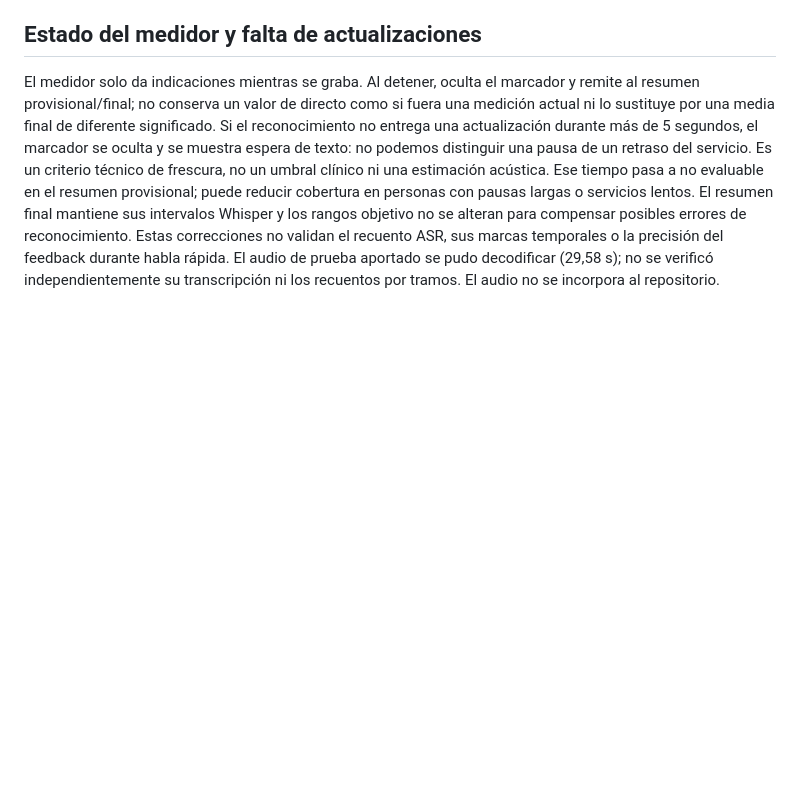
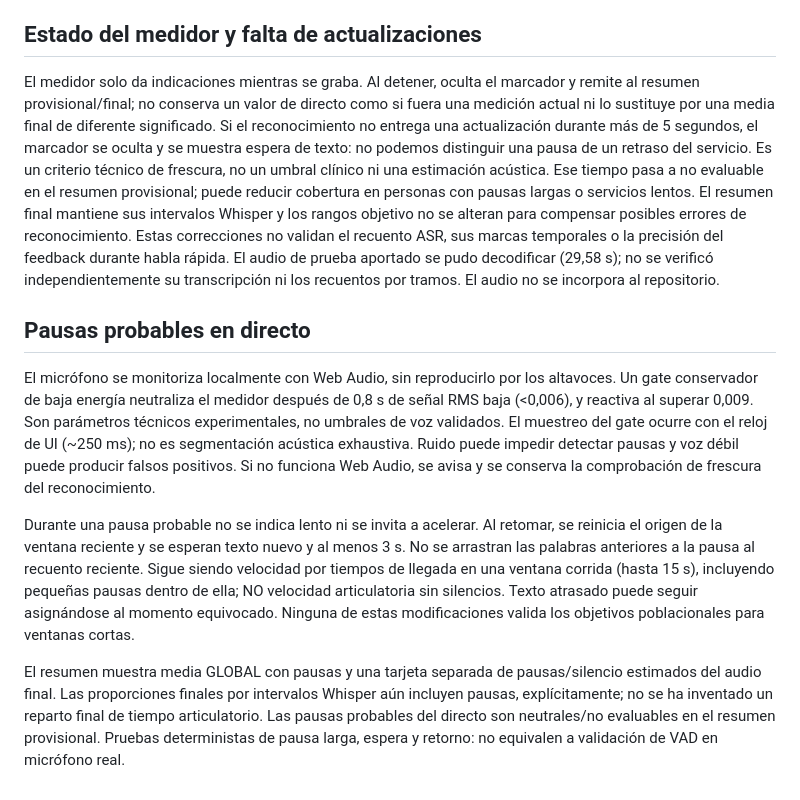
Before and after one commit to andrepane/Fluidez, a Markdown page: README.md, the part around the change. Rendered like a GitHub page; blank space fills up the shorter version.

Commit message:
Neutralize probable pauses and restart recent speed on resumption

```diff
--- a/README.md
+++ b/README.md
@@ -60,3 +60,11 @@ Controles de grabación al lado del medidor, resumen oculto hasta existir datos,
 El medidor solo da indicaciones mientras se graba. Al detener, oculta el marcador y remite al resumen provisional/final; no conserva un valor de directo como si fuera una medición actual ni lo sustituye por una media final de diferente significado.
 Si el reconocimiento no entrega una actualización durante más de 5 segundos, el marcador se oculta y se muestra espera de texto: no podemos distinguir una pausa de un retraso del servicio. Es un criterio técnico de frescura, no un umbral clínico ni una estimación acústica. Ese tiempo pasa a no evaluable en el resumen provisional; puede reducir cobertura en personas con pausas largas o servicios lentos. El resumen final mantiene sus intervalos Whisper y los rangos objetivo no se alteran para compensar posibles errores de reconocimiento.
 Estas correcciones no validan el recuento ASR, sus marcas temporales o la precisión del feedback durante habla rápida. El audio de prueba aportado se pudo decodificar (29,58 s); no se verificó independientemente su transcripción ni los recuentos por tramos. El audio no se incorpora al repositorio.
+
+
+## Pausas probables en directo
+El micrófono se monitoriza localmente con Web Audio, sin reproducirlo por los altavoces. Un gate conservador de baja energía neutraliza el medidor después de 0,8 s de señal RMS baja (<0,006), y reactiva al superar 0,009. Son parámetros técnicos experimentales, no umbrales de voz validados. El muestreo del gate ocurre con el reloj de UI (~250 ms); no es segmentación acústica exhaustiva. Ruido puede impedir detectar pausas y voz débil puede producir falsos positivos. Si no funciona Web Audio, se avisa y se conserva la comprobación de frescura del reconocimiento.
+
+Durante una pausa probable no se indica lento ni se invita a acelerar. Al retomar, se reinicia el origen de la ventana reciente y se esperan texto nuevo y al menos 3 s. No se arrastran las palabras anteriores a la pausa al recuento reciente. Sigue siendo velocidad por tiempos de llegada en una ventana corrida (hasta 15 s), incluyendo pequeñas pausas dentro de ella; NO velocidad articulatoria sin silencios. Texto atrasado puede seguir asignándose al momento equivocado. Ninguna de estas modificaciones valida los objetivos poblacionales para ventanas cortas.
+
+El resumen muestra media GLOBAL con pausas y una tarjeta separada de pausas/silencio estimados del audio final. Las proporciones finales por intervalos Whisper aún incluyen pausas, explícitamente; no se ha inventado un reparto final de tiempo articulatorio. Las pausas probables del directo son neutrales/no evaluables en el resumen provisional. Pruebas deterministas de pausa larga, espera y retorno: no equivalen a validación de VAD en micrófono real.
```
